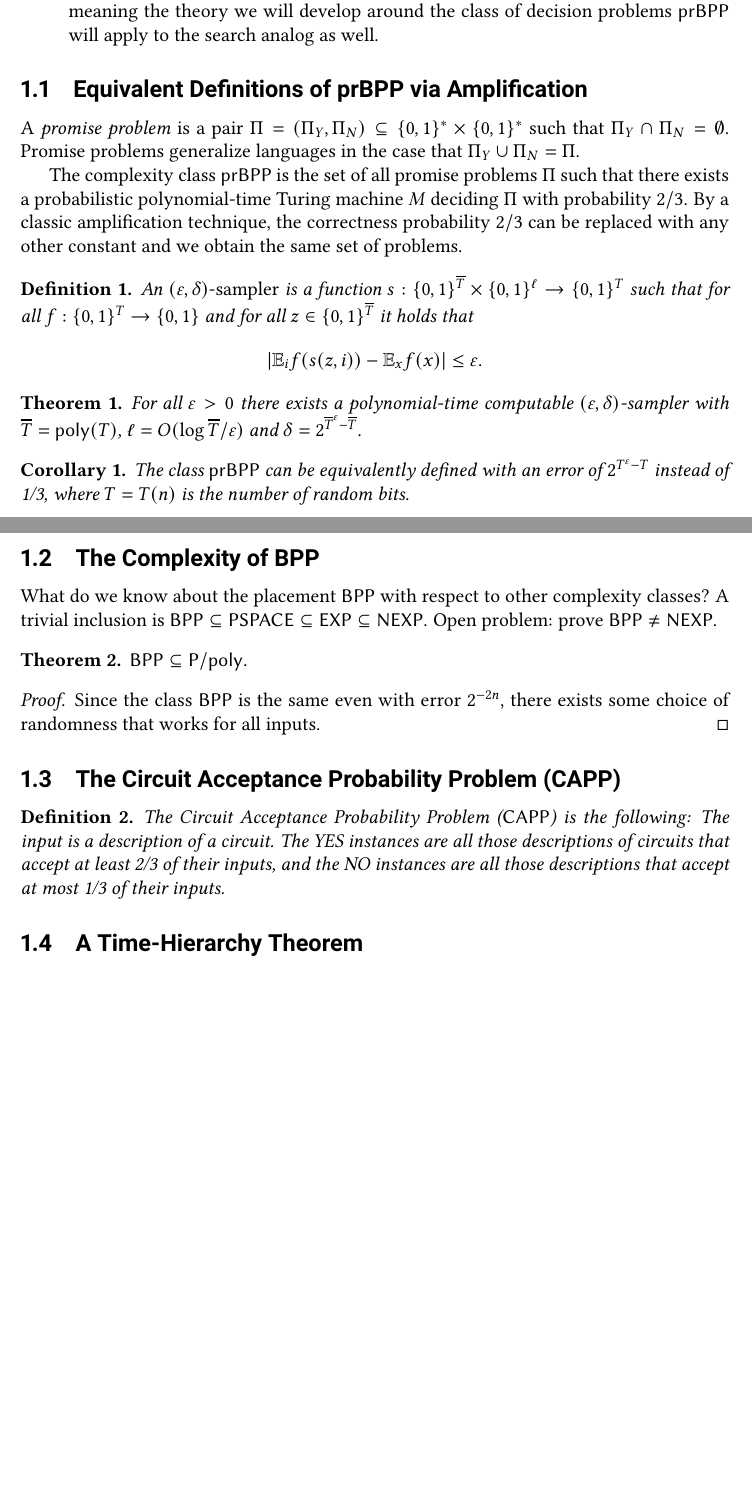
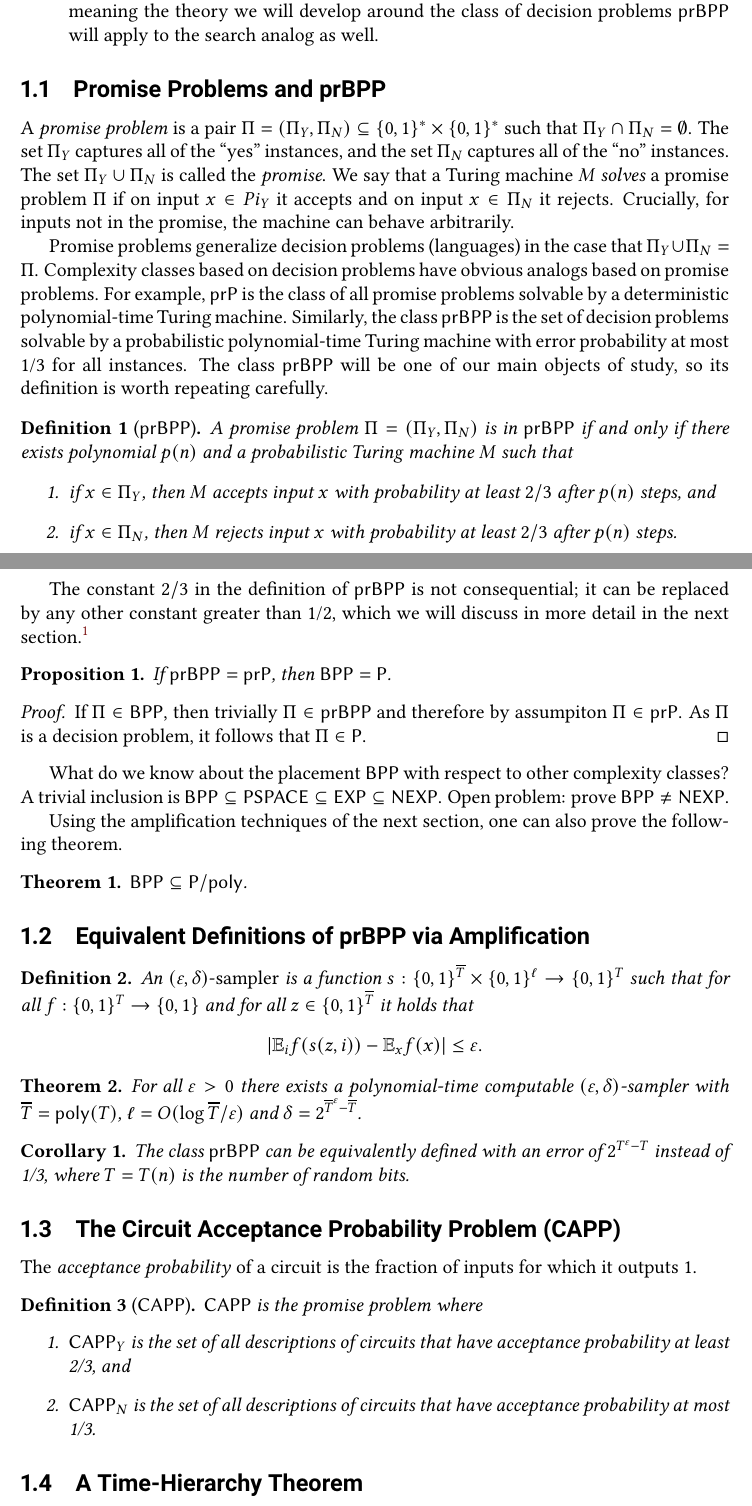
Before and after one commit to zlangley/derandomization-notes, a LaTeX document (main.tex, which reads lec01.tex): two parts of pages 2 and 3 of 8, joined at a grey line, cut so that both start at the same text, the shorter picture padded with empty space. Compiled offline with pdfLaTeX.

Commit message:
Add to lecture 1

```diff
--- a/lec01.tex
+++ b/lec01.tex
@@ -20,17 +20,66 @@
     problems $\prBPP$ will apply to the search analog as well.
 \end{enumerate}
 
-\subsection{Equivalent Definitions of prBPP via Amplification}
+\subsection{Promise Problems and prBPP}
 
 A \emph{promise problem} is a pair $\Pi = (\Pi_Y, \Pi_N) \subseteq \{0, 1\}^*
-\times \{0, 1\}^*$ such that $\Pi_Y \cap \Pi_N = \emptyset$. Promise problems
-generalize languages in the case that $\Pi_Y \cup \Pi_N = \Pi$.
+\times \{0, 1\}^*$ such that $\Pi_Y \cap \Pi_N = \emptyset$. The set $\Pi_Y$
+captures all of the ``yes'' instances, and the set $\Pi_N$ captures all of the
+``no'' instances. The set $\Pi_Y \cup \Pi_N$ is called the \emph{promise}. We
+say that a Turing machine $M$ \emph{solves} a promise problem $\Pi$ if on
+input $x \in Pi_Y$ it accepts and on input $x \in \Pi_N$ it rejects. Crucially,
+for inputs not in the promise, the machine can behave arbitrarily.
 
-The complexity class $\prBPP$ is the set of all promise problems $\Pi$ such
-that there exists a probabilistic polynomial-time Turing machine $M$ deciding
-$\Pi$ with probability $2/3$. By a classic amplification technique, the
-correctness probability $2/3$ can be replaced with any other constant and we
-obtain the same set of problems.
+Promise problems generalize decision problems (languages) in the case that
+$\Pi_Y \cup \Pi_N = \Pi$. Complexity classes based on decision problems have
+obvious analogs based on promise problems. For example, $\prP$ is the class of
+all promise problems solvable by a deterministic polynomial-time Turing
+machine. Similarly, the class $\prBPP$ is the set of decision problems solvable
+by a probabilistic polynomial-time Turing machine with error probability at
+most 1/3 for all instances. The class $\prBPP$ will be one of our main objects
+of study, so its definition is worth repeating carefully.
+
+\begin{definition}[$\prBPP$]
+  A promise problem $\Pi = (\Pi_Y, \Pi_N)$ is in $\prBPP$ if and only if there
+  exists polynomial $p(n)$ and a probabilistic Turing machine $M$ such that
+  \begin{enumerate}
+    \item if $x \in \Pi_Y$, then $M$ accepts input $x$ with probability at
+      least $2/3$ after $p(n)$ steps, and
+    \item if $x \in \Pi_N$, then $M$ rejects input $x$ with probability at
+      least $2/3$ after $p(n)$ steps.
+  \end{enumerate}
+\end{definition}
+
+The constant $2/3$ in the definition of $\prBPP$ is not consequential; it
+can be replaced by any other constant greater than 1/2, which we will discuss
+in more detail in the next section.%
+\footnote{However, if the success probability is just ``strictly greater than
+  1/2,'' then we obtain the class \PP, which contains, in particular, \NP and
+  therefore is believed to be a strict superset of \BPP.}
+
+\begin{proposition}
+  If $\prBPP = \prP$, then $\BPP = \P$.
+\end{proposition}
+
+\begin{proof}
+  If $\Pi \in \BPP$, then trivially $\Pi \in \prBPP$ and therefore by
+  assumpiton $\Pi \in \prP$. As $\Pi$ is a decision problem, it follows
+  that $\Pi \in \P$.
+\end{proof}
+
+What do we know about the placement $\BPP$ with respect to other complexity
+classes? A trivial inclusion is $\BPP \subseteq \PSPACE \subseteq \EXP
+\subseteq \NEXP$. Open problem: prove $\BPP \ne \NEXP$.
+
+Using the amplification techniques of the next section, one can also prove
+the following theorem.
+
+\begin{theorem}
+  $\BPP \subseteq \Ppoly$.
+\end{theorem}
+
+
+\subsection{Equivalent Definitions of prBPP via Amplification}
 
 \begin{definition}
   An \emph{$(\eps, \delta)$-sampler} is a function $s :
@@ -52,28 +101,19 @@ obtain the same set of problems.
   T}$ instead of 1/3, where $T = T(n)$ is the number of random bits.
 \end{corollary}
 
-\subsection{The Complexity of BPP}
-
-What do we know about the placement $\BPP$ with respect to other complexity
-classes? A trivial inclusion is $\BPP \subseteq \PSPACE \subseteq \EXP
-\subseteq \NEXP$. Open problem: prove $\BPP \ne \NEXP$.
-
-\begin{theorem}
-  $\BPP \subseteq \Ppoly$.
-\end{theorem}
-
-\begin{proof}
-  Since the class $\BPP$ is the same even with error $2^{-2n}$, there exists
-  some choice of randomness that works for all inputs.
-\end{proof}
-
 \subsection{The Circuit Acceptance Probability Problem (CAPP)}
 
-\begin{definition}
-  The Circuit Acceptance Probability Problem ($\CAPP$) is the following: The input
-  is a description of a circuit. The YES instances are all those descriptions
-  of circuits that accept at least 2/3 of their inputs, and the NO instances
-  are all those descriptions that accept at most 1/3 of their inputs.
+The \emph{acceptance probability} of a circuit is the fraction of inputs for
+which it outputs 1.
+
+\begin{definition}[$\CAPP$]
+  $\CAPP$ is the promise problem where
+  \begin{enumerate}
+    \item $\CAPP_Y$ is the set of all descriptions of circuits that have
+      acceptance probability at least 2/3, and
+    \item $\CAPP_N$ is the set of all descriptions of circuits that have
+      acceptance probability at most 1/3.
+  \end{enumerate}
 \end{definition}
 
 \subsection{A Time-Hierarchy Theorem}
```
